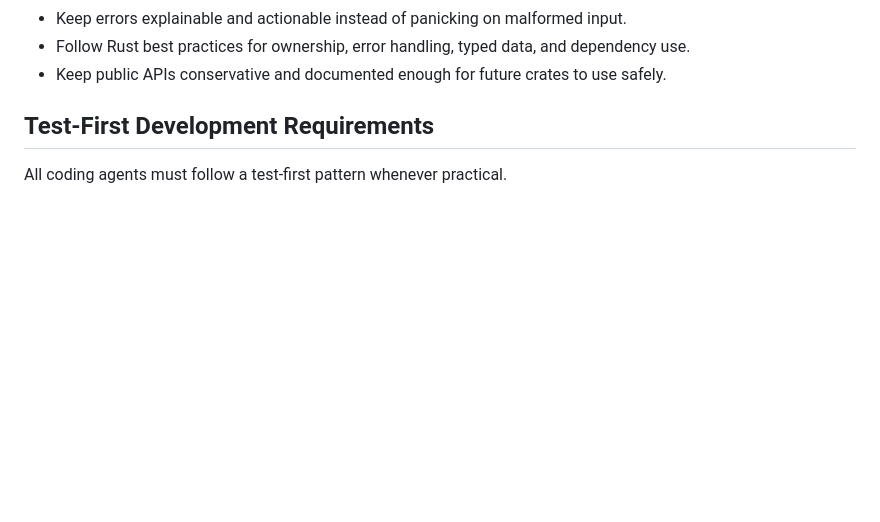
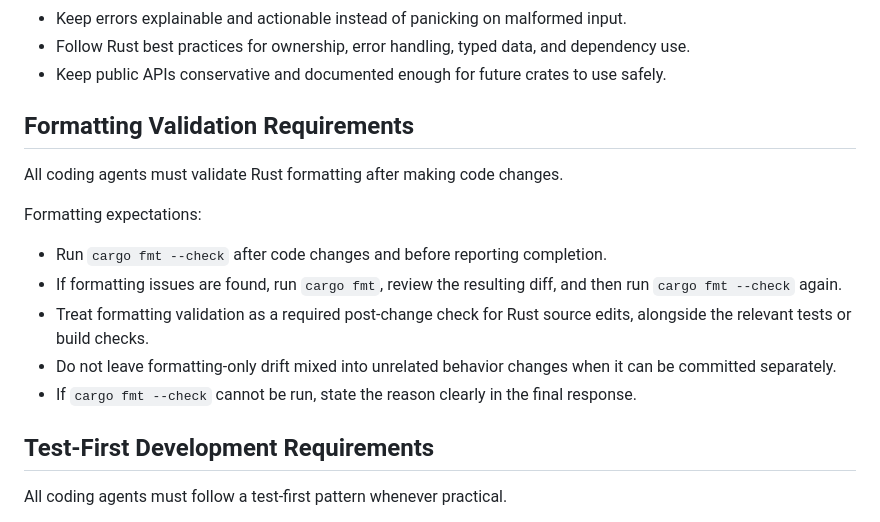
Before and after one commit to rdzehtsiar/agent-skill-auditor, a Markdown page: AGENTS.md, the part around the change. GitHub-like rendering; blank space fills up the shorter version.

Commit message:
Require Rust formatting validation

```diff
--- a/AGENTS.md
+++ b/AGENTS.md
@@ -39,6 +39,18 @@ All coding agents must follow these rules:
 - Keep errors explainable and actionable instead of panicking on malformed input.
 - Follow Rust best practices for ownership, error handling, typed data, and dependency use.
 - Keep public APIs conservative and documented enough for future crates to use safely.
+
+## Formatting Validation Requirements
+
+All coding agents must validate Rust formatting after making code changes.
+
+Formatting expectations:
+
+- Run `cargo fmt --check` after code changes and before reporting completion.
+- If formatting issues are found, run `cargo fmt`, review the resulting diff, and then run `cargo fmt --check` again.
+- Treat formatting validation as a required post-change check for Rust source edits, alongside the relevant tests or build checks.
+- Do not leave formatting-only drift mixed into unrelated behavior changes when it can be committed separately.
+- If `cargo fmt --check` cannot be run, state the reason clearly in the final response.
 
 ## Test-First Development Requirements
 
```
